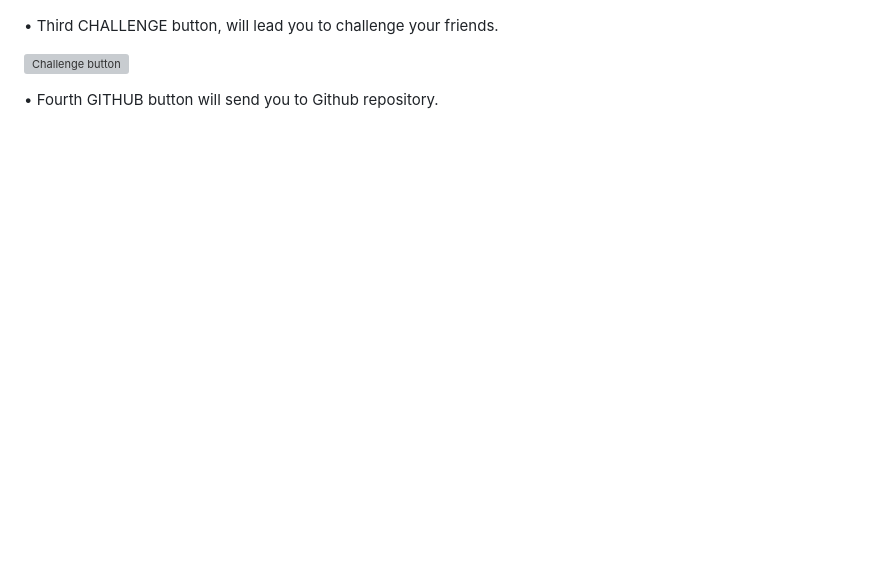
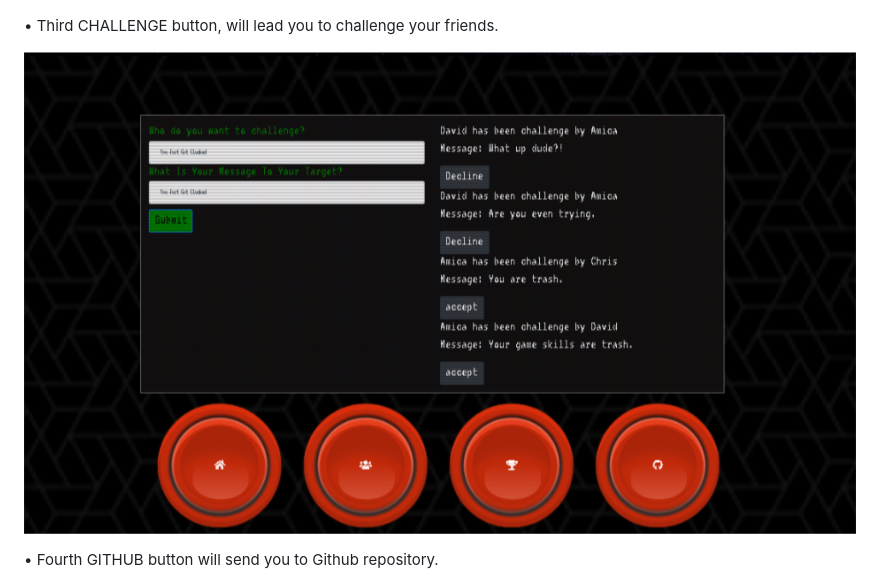
Before and after one commit to ad-victoriam-101/UCB_Project_2, a Markdown page: README.md, the part around the change printed below. GitHub-like rendering; pictures changed too: public/images/challengePage.png (added); blank space fills up the shorter version; grey boxes are pictures that could not be loaded.

Commit message:
challenge page is working

```diff
--- a/README.md
+++ b/README.md
@@ -28,7 +28,7 @@ Member’s page – On top will display your email that you signed up with. Foll
 
 •	Third CHALLENGE button, will lead you to challenge your friends.
 
-![Challenge button](./public/images/.png)
+![Challenge button](./public/images/challengePage.png)
 
 
 •	Fourth GITHUB button will send you to Github repository.
```
Also changed, not shown: other parts of README.md (+0 -3 lines), 10 other files.
